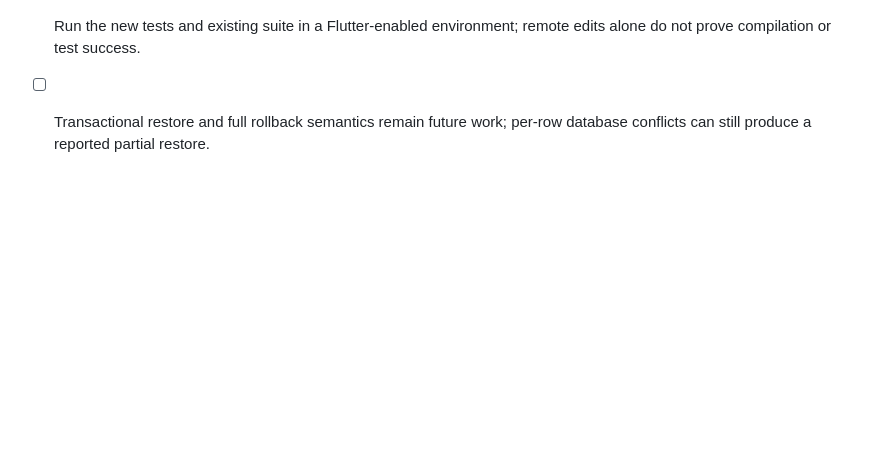
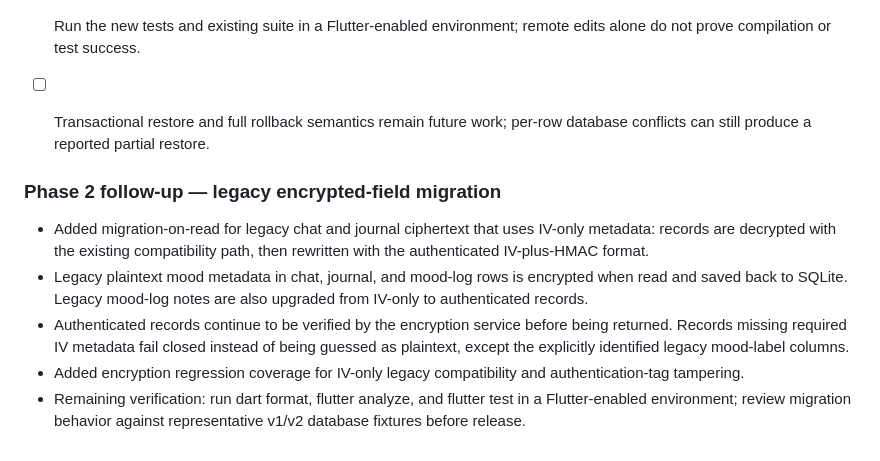
Before and after one commit to Harry-Jees/Pillow_Bud, a Markdown page: docs/MASTER_UPDATES_PLAN.md, the part around the change. Drawn GitHub-style; blank space fills up the shorter version.

Commit message:
docs: record legacy encryption migration work

```diff
--- a/docs/MASTER_UPDATES_PLAN.md
+++ b/docs/MASTER_UPDATES_PLAN.md
@@ -369,3 +369,12 @@ No workflow reruns were triggered for this implementation pass. Code has been co
 - [x] Added regression tests for malformed table payloads and malformed record entries.
 - [ ] Run the new tests and existing suite in a Flutter-enabled environment; remote edits alone do not prove compilation or test success.
 - [ ] Transactional restore and full rollback semantics remain future work; per-row database conflicts can still produce a reported partial restore.
+
+
+### Phase 2 follow-up — legacy encrypted-field migration
+
+- Added migration-on-read for legacy chat and journal ciphertext that uses IV-only metadata: records are decrypted with the existing compatibility path, then rewritten with the authenticated IV-plus-HMAC format.
+- Legacy plaintext mood metadata in chat, journal, and mood-log rows is encrypted when read and saved back to SQLite. Legacy mood-log notes are also upgraded from IV-only to authenticated records.
+- Authenticated records continue to be verified by the encryption service before being returned. Records missing required IV metadata fail closed instead of being guessed as plaintext, except the explicitly identified legacy mood-label columns.
+- Added encryption regression coverage for IV-only legacy compatibility and authentication-tag tampering.
+- Remaining verification: run dart format, flutter analyze, and flutter test in a Flutter-enabled environment; review migration behavior against representative v1/v2 database fixtures before release.
```
